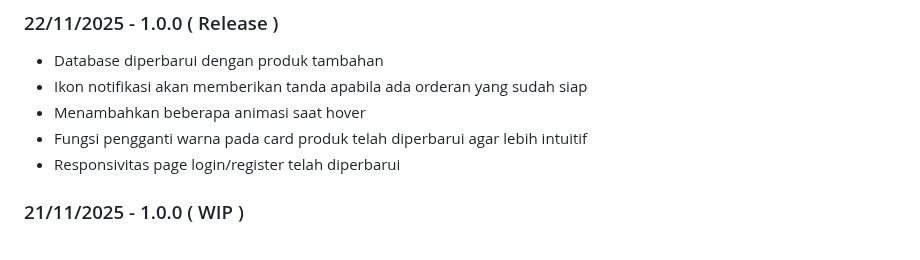
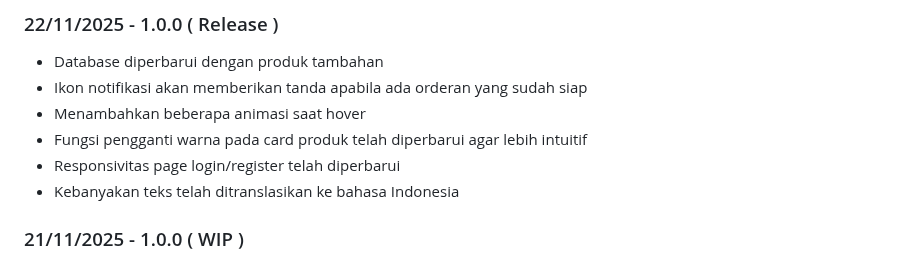
Before and after one commit to Banditov/XI-TKJ-3_PWL_Kelompok-5, a Markdown page: README.md, the part around the change. Drawn GitHub-style; folded sections open.

Commit message:
Update README with translation and feature details
Updated README to include translation status and new features.

```diff
--- a/README.md
+++ b/README.md
@@ -525,6 +525,7 @@ Distributed under the Unlicense License. See [`LICENSE.txt`](./LICENSE.txt) for
 - Menambahkan beberapa animasi saat hover
 - Fungsi pengganti warna pada card produk telah diperbarui agar lebih intuitif
 - Responsivitas page login/register telah diperbarui
+- Kebanyakan teks telah ditranslasikan ke bahasa Indonesia
 
 ### 21/11/2025 - 1.0.0 ( WIP )
 
```
